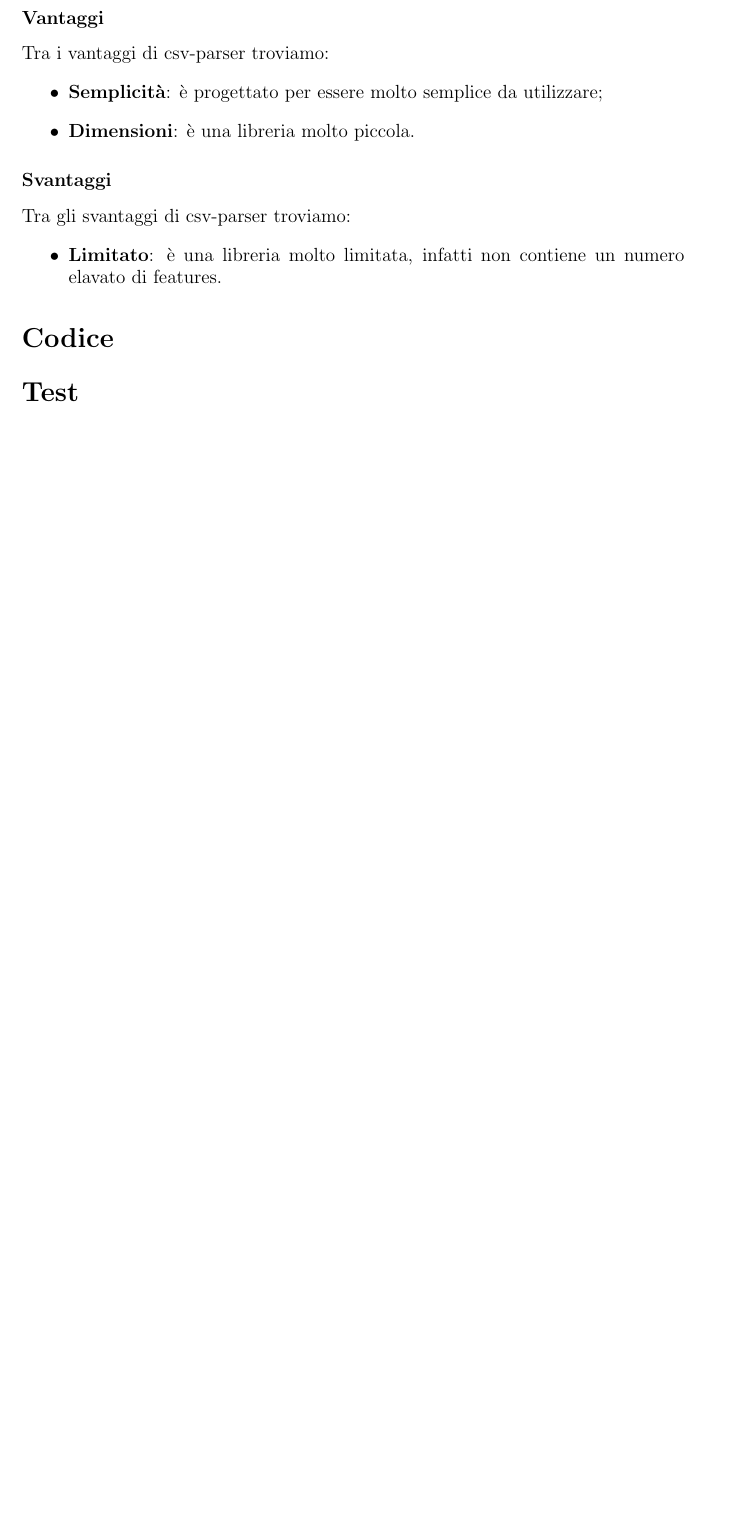
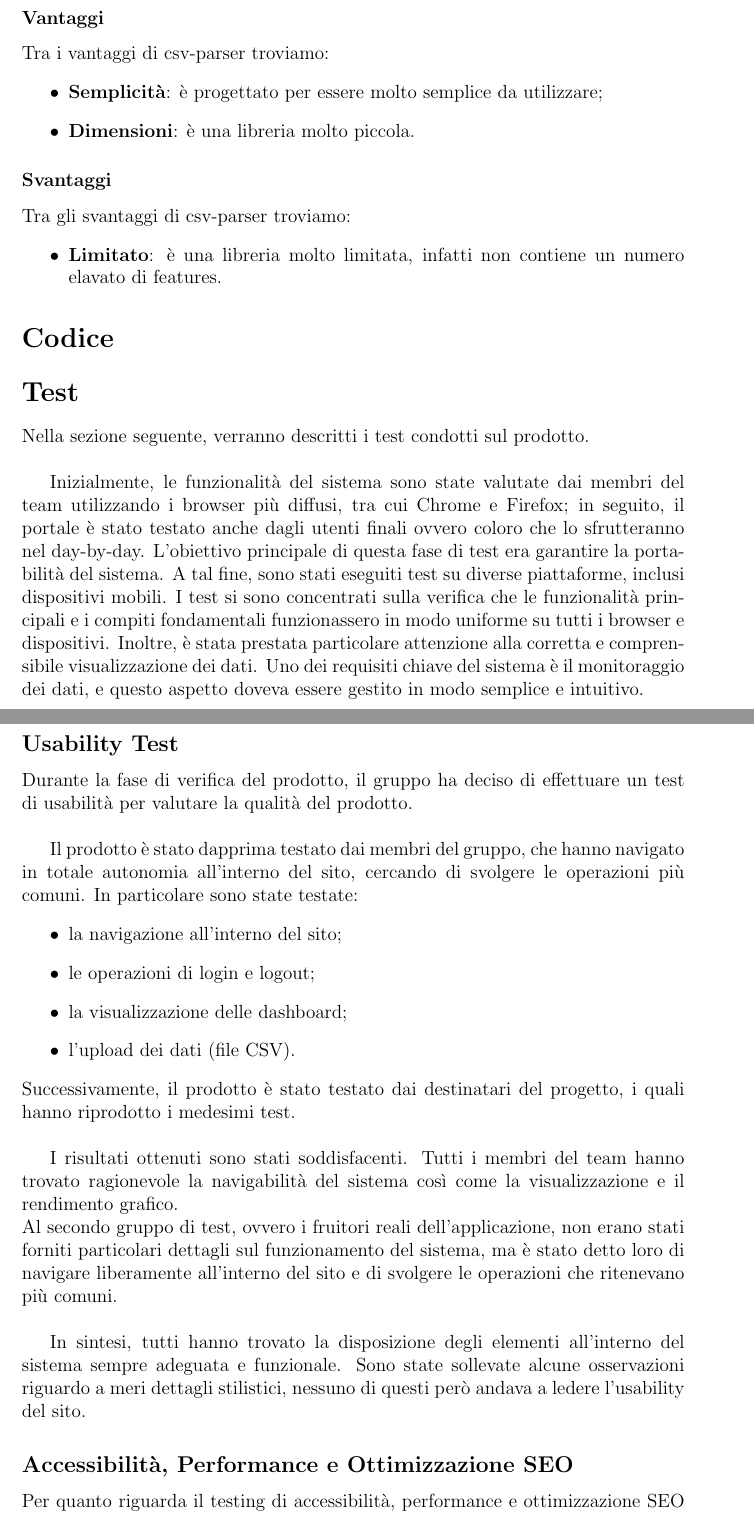
Before and after one commit to PaoloPenazzi/web-report, a LaTeX document (main.tex, which reads 06-test.tex): part of page 12 of 22 before the commit and two parts of pages 12 and 13 of 23 after it, the two joined at a grey line, cut so that both start at the same text, the shorter picture padded with empty space. Compiled offline with pdfLaTeX.

Commit message:
doc: finish the test section

```diff
--- a/06-test.tex
+++ b/06-test.tex
@@ -1 +1,34 @@
 \section*{Test}
+Nella sezione seguente, verranno descritti i test condotti sul prodotto.\\
+
+Inizialmente, le funzionalità del sistema sono state valutate dai
+membri del team utilizzando i browser più diffusi, tra cui Chrome e
+Firefox; in seguito, il portale è stato testato anche dagli utenti finali ovvero coloro che lo sfrutteranno nel day-by-day. L'obiettivo principale di questa fase di test era garantire la portabilità del sistema.
+A tal fine, sono stati eseguiti test su diverse piattaforme, inclusi dispositivi mobili. I test si sono concentrati sulla verifica che le funzionalità principali e i compiti fondamentali funzionassero in modo uniforme su tutti i browser e dispositivi. Inoltre, è stata prestata particolare attenzione alla corretta e comprensibile visualizzazione dei dati. Uno dei requisiti chiave del sistema è il monitoraggio dei dati, e questo aspetto doveva essere gestito in modo semplice e intuitivo.\\
+\subsection*{Usability Test}
+Durante la fase di verifica del prodotto, il gruppo ha deciso di effettuare
+un test di usabilità per valutare la qualità del prodotto.\\
+
+Il prodotto è stato dapprima testato dai membri del gruppo, che hanno
+navigato in totale autonomia all'interno del sito, cercando di svolgere
+le operazioni più comuni. In particolare sono state testate:
+\begin{itemize}
+    \item la navigazione all'interno del sito;
+    \item le operazioni di login e logout;
+    \item la visualizzazione delle dashboard;
+    \item l'upload dei dati (file CSV).
+\end{itemize}
+Successivamente, il prodotto è stato testato dai destinatari del progetto, i quali hanno riprodotto i medesimi
+test.\\
+
+I risultati ottenuti sono stati soddisfacenti. Tutti i membri del team hanno
+trovato ragionevole la navigabilità del sistema così come la visualizzazione e
+il rendimento grafico.\\
+Al secondo gruppo di test, ovvero i fruitori reali dell'applicazione, non erano stati forniti particolari dettagli sul funzionamento del sistema, ma
+è stato detto loro di navigare liberamente all'interno del sito e di svolgere le operazioni che ritenevano più comuni.\\
+
+In sintesi, tutti hanno trovato la disposizione degli elementi all'interno del sistema sempre adeguata e funzionale.
+Sono state sollevate alcune osservazioni riguardo a meri dettagli stilistici, nessuno di questi però andava a ledere l'usability del sito.
+
+\subsection*{Accessibilità, Performance e Ottimizzazione SEO}
+Per quanto riguarda il testing di accessibilità, performance e ottimizzazione SEO (sebbene fosse poco rilevante per il progetto),
```
Also changed, not shown: main.pdf, 06-test.tex (11 more changed lines).
